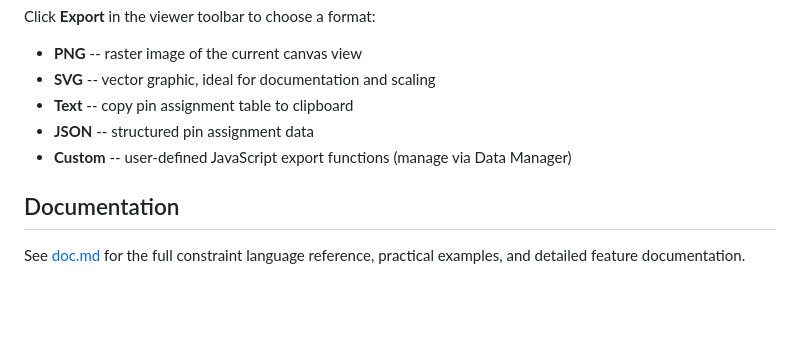
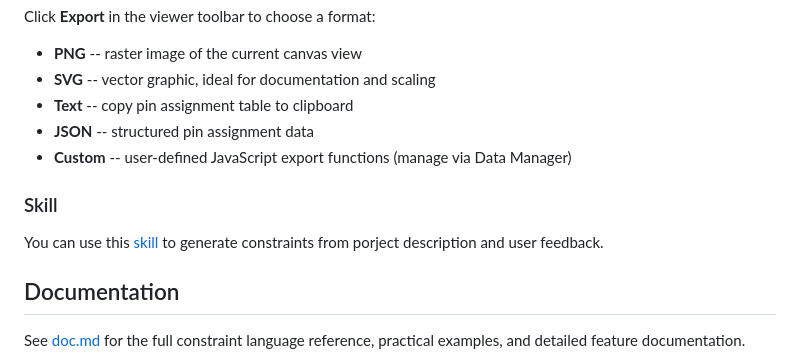
Before and after one commit to crinq/pinout_tool, a Markdown page: README.md, the part around the change. GitHub-like rendering; blank space fills up the shorter version.

Commit message:
add skill to doc

```diff
--- a/README.md
+++ b/README.md
@@ -73,6 +73,9 @@ Click **Export** in the viewer toolbar to choose a format:
 - **JSON** -- structured pin assignment data
 - **Custom** -- user-defined JavaScript export functions (manage via Data Manager)
 
+### Skill
+You can use this [skill](https://github.com/crinq/skills/tree/master/pinout-constraints) to generate constraints from porject description and user feedback.
+
 ## Documentation
 
 See [doc.md](doc.md) for the full constraint language reference, practical examples, and detailed feature documentation.
```
